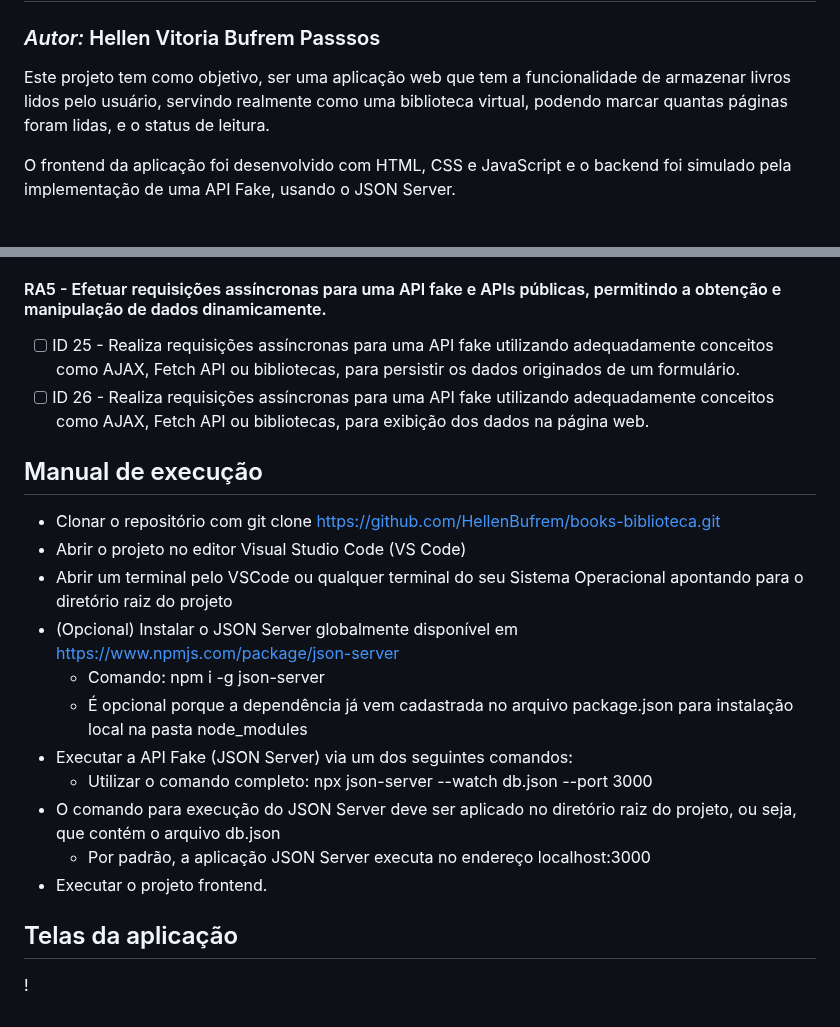
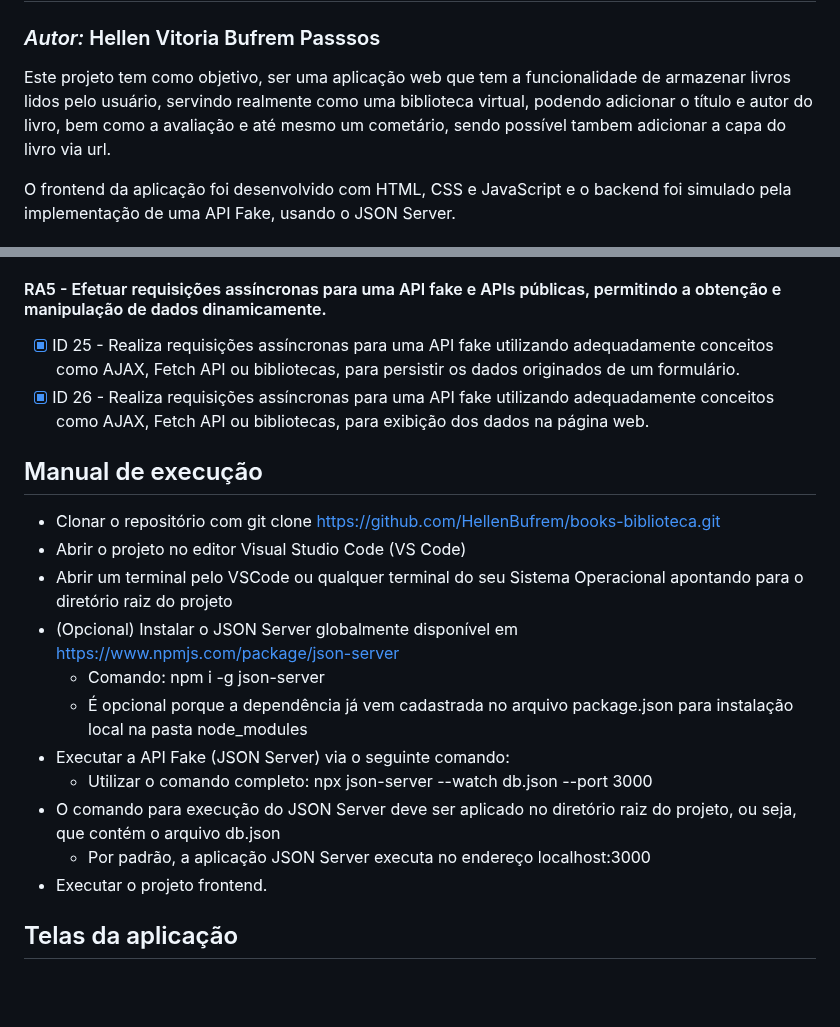
Before and after one commit to HellenBufrem/books-biblioteca, a Markdown page: README.md, 2 parts joined by grey strips. Drawn GitHub-style; blank space fills up the shorter version.

```diff
--- a/README.md
+++ b/README.md
@@ -1,6 +1,6 @@
 # books - biblioteca virtual
 ### *Autor:* Hellen Vitoria Bufrem Passsos
-Este projeto tem como objetivo, ser uma aplicação web que tem a funcionalidade de armazenar livros lidos pelo usuário, servindo realmente como uma biblioteca virtual, podendo marcar quantas páginas foram lidas, e o status de leitura.
+Este projeto tem como objetivo, ser uma aplicação web que tem a funcionalidade de armazenar livros lidos pelo usuário, servindo realmente como uma biblioteca virtual, podendo adicionar o título e autor do livro, bem como a avaliação e até mesmo um cometário, sendo possível tambem adicionar a capa do livro via url.
 
 O frontend da aplicação foi desenvolvido com HTML, CSS e JavaScript e o backend foi simulado pela implementação de uma API Fake, usando o JSON Server.
 
@@ -55,8 +55,8 @@ Bootstrap
 - ~[ ] ID 24 - Utiliza uma biblioteca de componentes prontos, como Material Web Components ou outra de escolha, ou então, algum componente independente (standalone) a fim de oferecer funcionalidades específicas sem a necessidade de estar integrado a uma biblioteca completa.~
 
 #### RA5 - Efetuar requisições assíncronas para uma API fake e APIs públicas, permitindo a obtenção e manipulação de dados dinamicamente.
-- [ ] ID 25 - Realiza requisições assíncronas para uma API fake utilizando adequadamente conceitos como AJAX, Fetch API ou bibliotecas, para persistir os dados originados de um formulário.
-- [ ] ID 26 - Realiza requisições assíncronas para uma API fake utilizando adequadamente conceitos como AJAX, Fetch API ou bibliotecas, para exibição dos dados na página web.
+- [x] ID 25 - Realiza requisições assíncronas para uma API fake utilizando adequadamente conceitos como AJAX, Fetch API ou bibliotecas, para persistir os dados originados de um formulário.
+- [x] ID 26 - Realiza requisições assíncronas para uma API fake utilizando adequadamente conceitos como AJAX, Fetch API ou bibliotecas, para exibição dos dados na página web.
 
 ## Manual de execução
 - Clonar o repositório com git clone https://github.com/HellenBufrem/books-biblioteca.git
@@ -65,11 +65,10 @@ Bootstrap
 - (Opcional) Instalar o JSON Server globalmente disponível em https://www.npmjs.com/package/json-server
   - Comando: npm i -g json-server
   - É opcional porque a dependência já vem cadastrada no arquivo package.json para instalação local na pasta node_modules
-- Executar a API Fake (JSON Server) via um dos seguintes comandos:
+- Executar a API Fake (JSON Server) via o seguinte comando:
   - Utilizar o comando completo: npx json-server --watch db.json --port 3000
 - O comando para execução do JSON Server deve ser aplicado no diretório raiz do projeto, ou seja, que contém o arquivo db.json
   - Por padrão, a aplicação JSON Server executa no endereço localhost:3000
 - Executar o projeto frontend.
 
 ## Telas da aplicação
-!
```
Also changed, not shown: other parts of README.md (+12 -12 lines).
